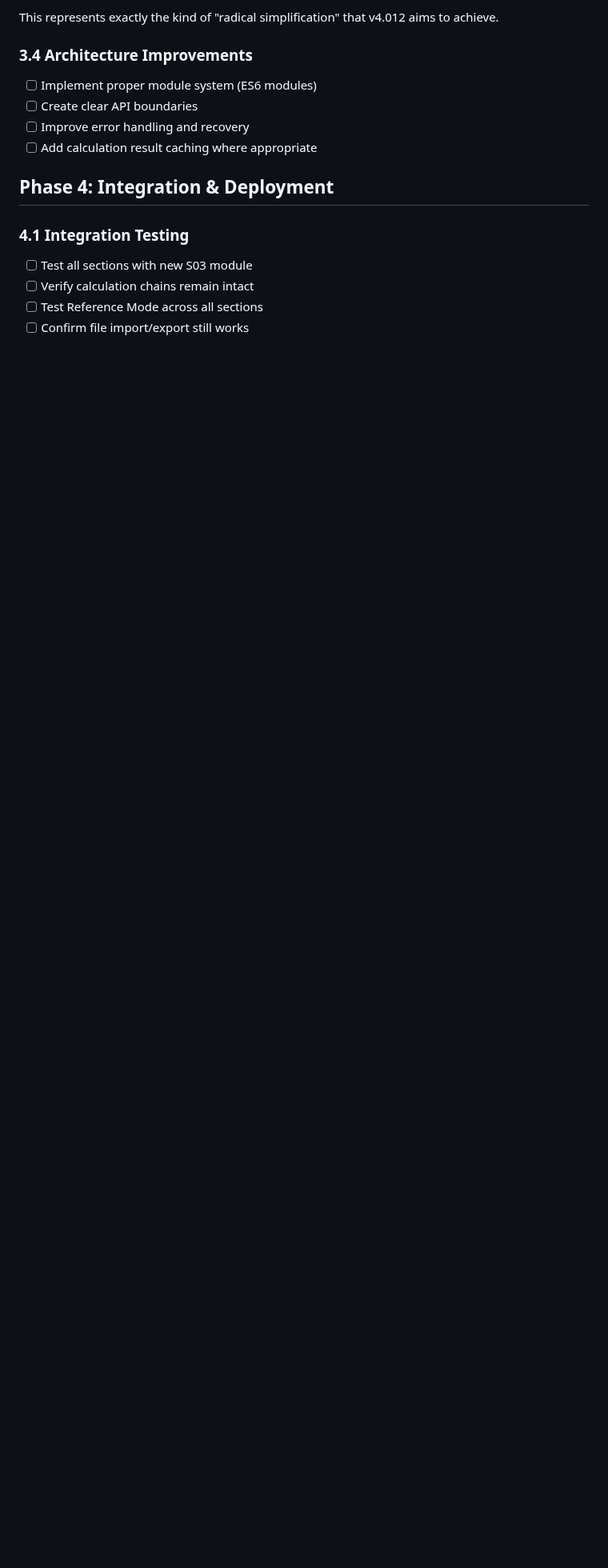
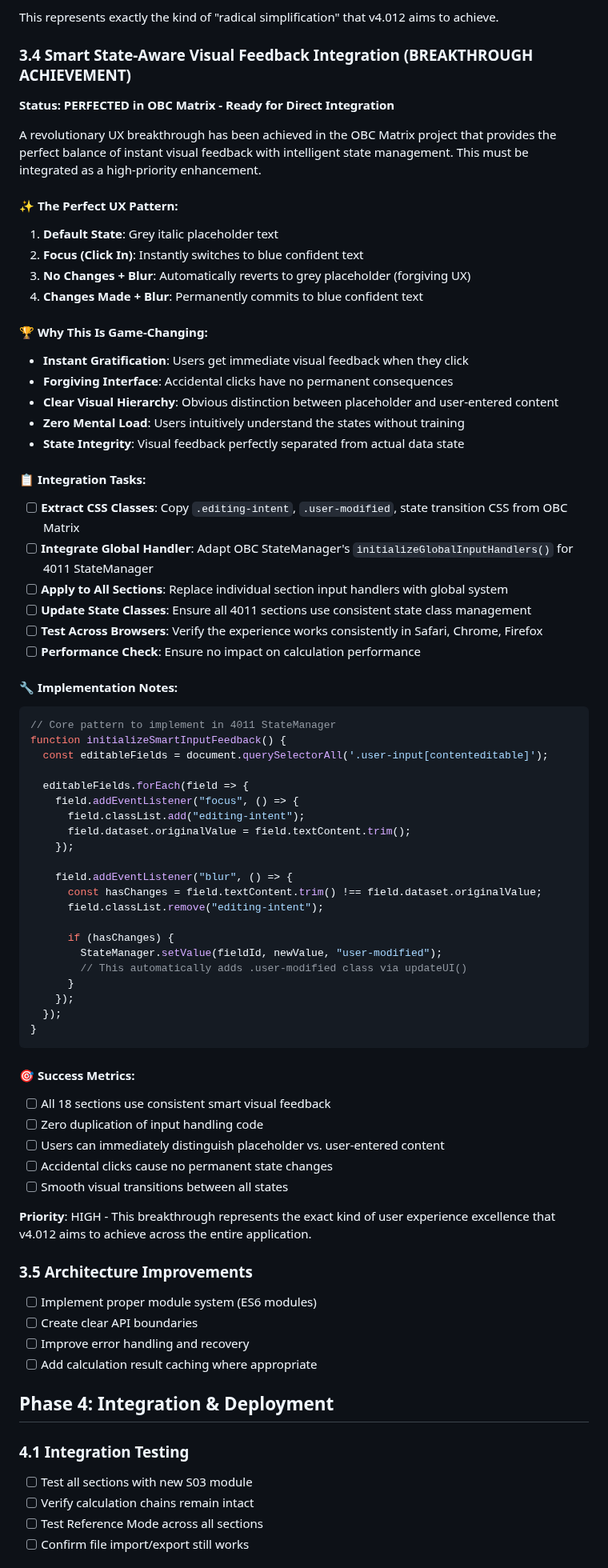
Before and after one commit to arossti/OBJECTIVE, a Markdown page: OBJECTIVE-2025.05.30.8h23/documentation/4012-Refactoring-Plan.md, the part around the change. Shown at 80% size. GitHub-like rendering; blank space fills up the shorter version.

````diff
--- a/OBJECTIVE-2025.05.30.8h23/documentation/4012-Refactoring-Plan.md
+++ b/OBJECTIVE-2025.05.30.8h23/documentation/4012-Refactoring-Plan.md
@@ -223,7 +223,73 @@ function handleFieldBlur(event) {
 
 This represents exactly the kind of "radical simplification" that v4.012 aims to achieve.
 
-### 3.4 Architecture Improvements
+### 3.4 Smart State-Aware Visual Feedback Integration (BREAKTHROUGH ACHIEVEMENT)
+
+**Status: PERFECTED in OBC Matrix - Ready for Direct Integration**
+
+A revolutionary UX breakthrough has been achieved in the OBC Matrix project that provides the perfect balance of instant visual feedback with intelligent state management. This must be integrated as a high-priority enhancement.
+
+#### ✨ **The Perfect UX Pattern:**
+
+1. **Default State**: Grey italic placeholder text
+2. **Focus (Click In)**: Instantly switches to blue confident text
+3. **No Changes + Blur**: Automatically reverts to grey placeholder (forgiving UX)
+4. **Changes Made + Blur**: Permanently commits to blue confident text
+
+#### 🏆 **Why This Is Game-Changing:**
+
+- **Instant Gratification**: Users get immediate visual feedback when they click
+- **Forgiving Interface**: Accidental clicks have no permanent consequences
+- **Clear Visual Hierarchy**: Obvious distinction between placeholder and user-entered content
+- **Zero Mental Load**: Users intuitively understand the states without training
+- **State Integrity**: Visual feedback perfectly separated from actual data state
+
+#### 📋 **Integration Tasks:**
+
+- [ ] **Extract CSS Classes**: Copy `.editing-intent`, `.user-modified`, state transition CSS from OBC Matrix
+- [ ] **Integrate Global Handler**: Adapt OBC StateManager's `initializeGlobalInputHandlers()` for 4011 StateManager
+- [ ] **Apply to All Sections**: Replace individual section input handlers with global system
+- [ ] **Update State Classes**: Ensure all 4011 sections use consistent state class management
+- [ ] **Test Across Browsers**: Verify the experience works consistently in Safari, Chrome, Firefox
+- [ ] **Performance Check**: Ensure no impact on calculation performance
+
+#### 🔧 **Implementation Notes:**
+
+```javascript
+// Core pattern to implement in 4011 StateManager
+function initializeSmartInputFeedback() {
+  const editableFields = document.querySelectorAll('.user-input[contenteditable]');
+
+  editableFields.forEach(field => {
+    field.addEventListener("focus", () => {
+      field.classList.add("editing-intent");
+      field.dataset.originalValue = field.textContent.trim();
+    });
+
+    field.addEventListener("blur", () => {
+      const hasChanges = field.textContent.trim() !== field.dataset.originalValue;
+      field.classList.remove("editing-intent");
+
+      if (hasChanges) {
+        StateManager.setValue(fieldId, newValue, "user-modified");
+        // This automatically adds .user-modified class via updateUI()
+      }
+    });
+  });
+}
+```
+
+#### 🎯 **Success Metrics:**
+
+- [ ] All 18 sections use consistent smart visual feedback
+- [ ] Zero duplication of input handling code
+- [ ] Users can immediately distinguish placeholder vs. user-entered content
+- [ ] Accidental clicks cause no permanent state changes
+- [ ] Smooth visual transitions between all states
+
+**Priority**: HIGH - This breakthrough represents the exact kind of user experience excellence that v4.012 aims to achieve across the entire application.
+
+### 3.5 Architecture Improvements
 
 - [ ] Implement proper module system (ES6 modules)
 - [ ] Create clear API boundaries
````
Also changed, not shown: README.md (+45 -0 lines).
